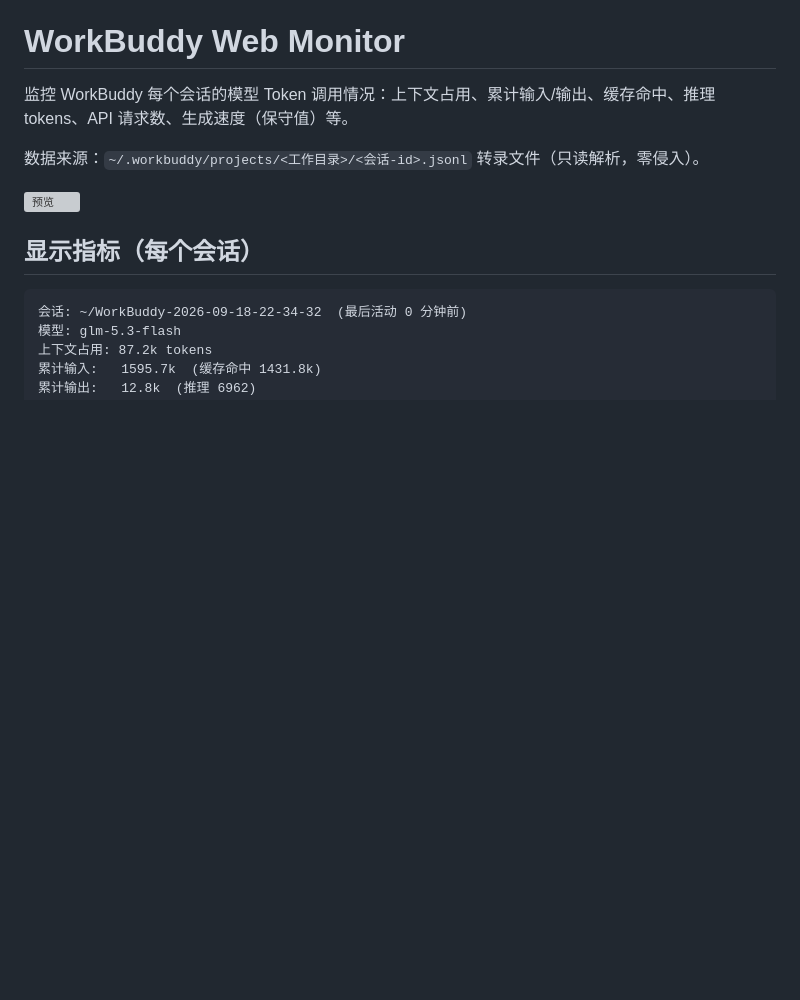
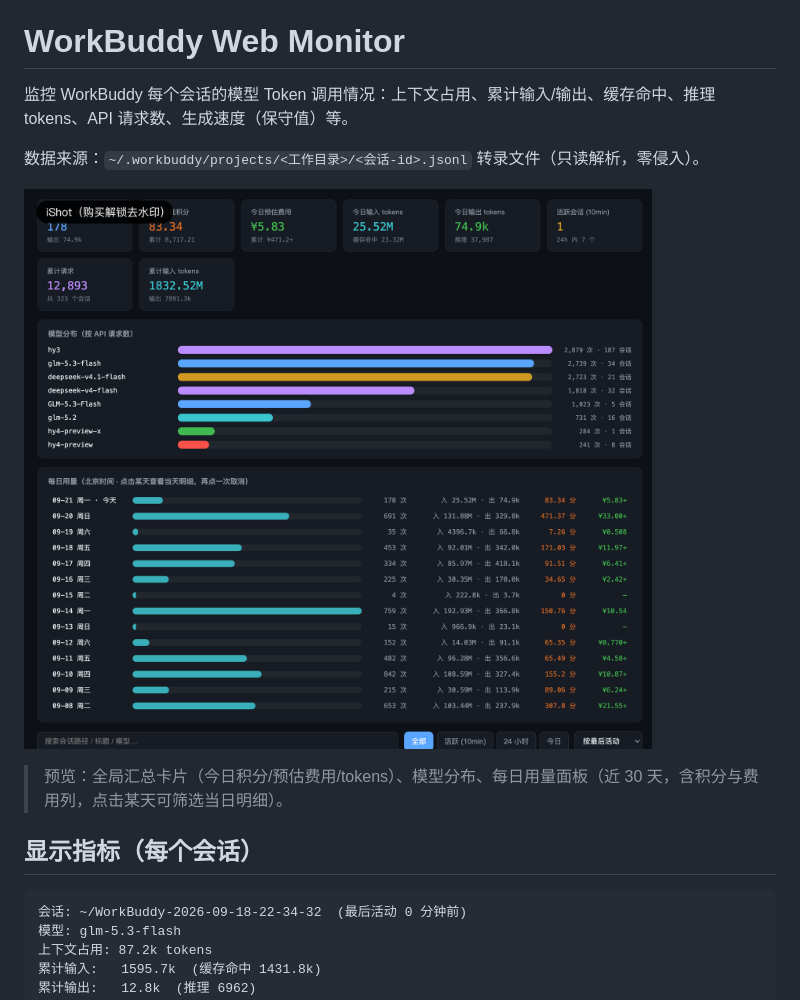
Before and after one commit to xiaoai126/workbuddy-web-monitor, a Markdown page: README.md, the part around the change. GitHub-like rendering; pictures changed too: docs/preview.png (added); blank space fills up the shorter version; grey boxes are pictures that could not be loaded.

Commit message:
docs: README 添加仪表盘预览截图
- docs/preview.png：汇总卡片 + 模型分布 + 每日用量面板实拍
- 修正原 README 中指向不存在的 public/preview.png 的引用

```diff
--- a/README.md
+++ b/README.md
@@ -4,7 +4,9 @@
 
 数据来源：`~/.workbuddy/projects/<工作目录>/<会话-id>.jsonl` 转录文件（只读解析，零侵入）。
 
-![预览](public/preview.png)
+![仪表盘预览](docs/preview.png)
+
+> 预览：全局汇总卡片（今日积分/预估费用/tokens）、模型分布、每日用量面板（近 30 天，含积分与费用列，点击某天可筛选当日明细）。
 
 ## 显示指标（每个会话）
 
```
